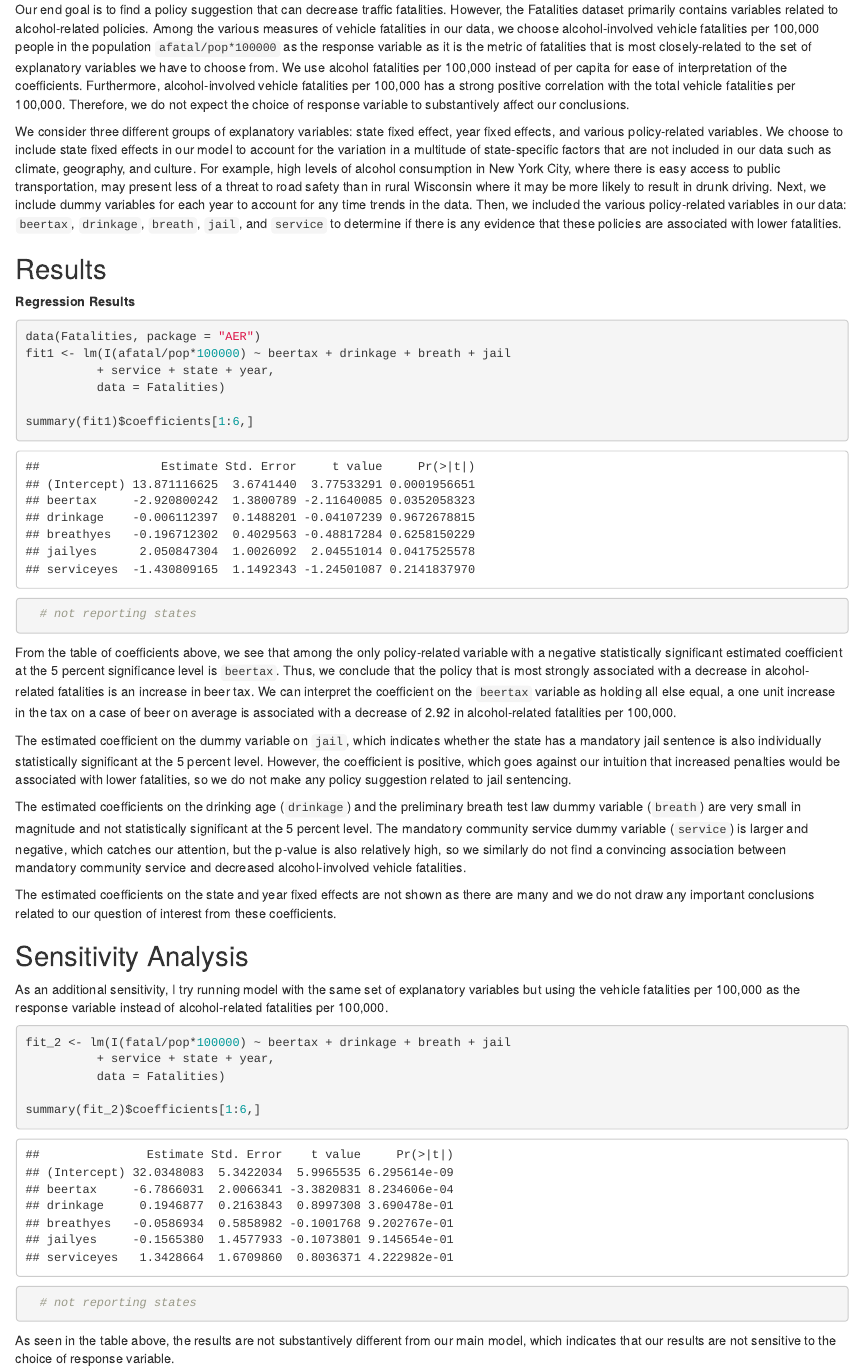
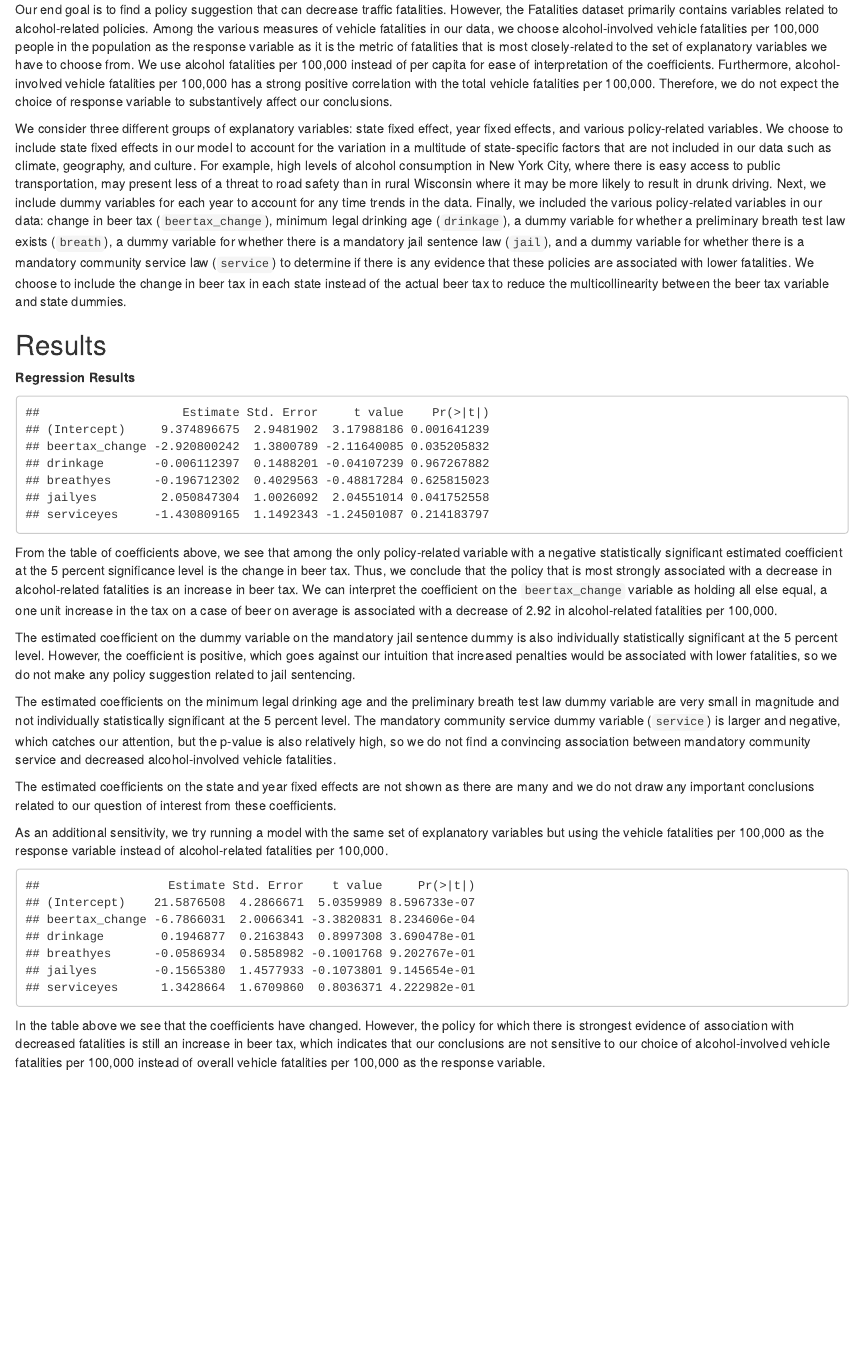
Before and after one commit to crhammon/STA207_W2021_Project2, an R Markdown document (Project2WriteUp_NP.Rmd): the page in a window 1100 px wide, from 180 px down. Rendered offline with R 4.5, knitr and Pandoc, with nearby package versions.

Commit message:
Add files via upload

````diff
--- a/Project2WriteUp_NP.Rmd
+++ b/Project2WriteUp_NP.Rmd
@@ -11,17 +11,24 @@ knitr::opts_chunk$set(echo = TRUE)
 
 ## Statistical Approach
 
-Our end goal is to find a policy suggestion that can decrease traffic fatalities. However, the Fatalities dataset primarily contains variables related to alcohol-related policies. Among the various measures of vehicle fatalities in our data, we choose alcohol-involved vehicle fatalities per 100,000 people in the population `afatal/pop*100000` as the response variable as it is the metric of fatalities that is most closely-related to the set of explanatory variables we have to choose from. We use alcohol fatalities per 100,000 instead of per capita for ease of interpretation of the coefficients. Furthermore, alcohol-involved vehicle fatalities per 100,000 has a strong positive correlation with the total vehicle fatalities per 100,000. Therefore, we do not expect the choice of response variable to substantively affect our conclusions.
+Our end goal is to find a policy suggestion that can decrease traffic fatalities. However, the Fatalities dataset primarily contains variables related to alcohol-related policies. Among the various measures of vehicle fatalities in our data, we choose alcohol-involved vehicle fatalities per 100,000 people in the population as the response variable as it is the metric of fatalities that is most closely-related to the set of explanatory variables we have to choose from. We use alcohol fatalities per 100,000 instead of per capita for ease of interpretation of the coefficients. Furthermore, alcohol-involved vehicle fatalities per 100,000 has a strong positive correlation with the total vehicle fatalities per 100,000. Therefore, we do not expect the choice of response variable to substantively affect our conclusions.
 
-We consider three different groups of explanatory variables: state fixed effect, year fixed effects, and various policy-related variables. We choose to include state fixed effects in our model to account for the variation in a multitude of state-specific factors that are not included in our data such as climate, geography, and culture. For example, high levels of alcohol consumption in New York City, where there is easy access to public transportation, may present less of a threat to road safety than in rural Wisconsin where it may be more likely to result in drunk driving. Next, we include dummy variables for each year to account for any time trends in the data. Then, we included the various policy-related variables in our data: `beertax`, `drinkage`, `breath`, `jail`, and `service` to determine if there is any evidence that these policies are associated with lower fatalities.
+We consider three different groups of explanatory variables: state fixed effect, year fixed effects, and various policy-related variables. We choose to include state fixed effects in our model to account for the variation in a multitude of state-specific factors that are not included in our data such as climate, geography, and culture. For example, high levels of alcohol consumption in New York City, where there is easy access to public transportation, may present less of a threat to road safety than in rural Wisconsin where it may be more likely to result in drunk driving. Next, we include dummy variables for each year to account for any time trends in the data. Finally, we included the various policy-related variables in our data: change in beer tax (`beertax_change`), minimum legal drinking age (`drinkage`), a dummy variable for whether a preliminary breath test law exists (`breath`), a dummy variable for whether there is a mandatory jail sentence law (`jail`), and a dummy variable for whether there is a mandatory community service law (`service`) to determine if there is any evidence that these policies are associated with lower fatalities. We choose to include the change in beer tax in each state instead of the actual beer tax to reduce the multicollinearity between the beer tax variable and state dummies.
 
 
 ## Results
 
 **Regression Results**
-```{r}
+```{r, echo = FALSE}
 data(Fatalities, package = "AER")
-fit1 <- lm(I(afatal/pop*100000) ~ beertax + drinkage + breath + jail
+
+beertax_1982 <- Fatalities[Fatalities$year == 1982, c('state', 'beertax')]
+colnames(beertax_1982) <- c('state', 'beertax_1982')
+
+Fatalities <- merge(Fatalities, beertax_1982, by = 'state')
+Fatalities$beertax_change <- Fatalities$beertax - Fatalities$beertax_1982
+
+fit1 <- lm(I(afatal/pop*100000) ~ beertax_change + drinkage + breath + jail
           + service + state + year,
           data = Fatalities)
 
@@ -29,26 +36,23 @@ summary(fit1)$coefficients[1:6,]
   # not reporting states
 ```
 
-From the table of coefficients above, we see that among the only policy-related variable with a negative statistically significant estimated coefficient at the 5 percent significance level is `beertax`. Thus, we conclude that the policy that is most strongly associated with a decrease in alcohol-related fatalities is an increase in beer tax. We can interpret the coefficient on the `beertax` variable as holding all else equal, a one unit increase in the tax on a case of beer on average is associated with a decrease of 2.92 in alcohol-related fatalities per 100,000.
+From the table of coefficients above, we see that among the only policy-related variable with a negative statistically significant estimated coefficient at the 5 percent significance level is the change in beer tax. Thus, we conclude that the policy that is most strongly associated with a decrease in alcohol-related fatalities is an increase in beer tax. We can interpret the coefficient on the `beertax_change` variable as holding all else equal, a one unit increase in the tax on a case of beer on average is associated with a decrease of 2.92 in alcohol-related fatalities per 100,000.
 
-The estimated coefficient on the dummy variable on `jail`, which indicates whether the state has a mandatory jail sentence is also individually statistically significant at the 5 percent level. However, the coefficient is positive, which goes against our intuition that increased penalties would be associated with lower fatalities, so we do not make any policy suggestion related to jail sentencing.
+The estimated coefficient on the dummy variable on the mandatory jail sentence dummy is also individually statistically significant at the 5 percent level. However, the coefficient is positive, which goes against our intuition that increased penalties would be associated with lower fatalities, so we do not make any policy suggestion related to jail sentencing.
 
-The estimated coefficients on the drinking age (`drinkage`) and the preliminary breath test law dummy variable (`breath`) are very small in magnitude and not statistically significant at the 5 percent level. The mandatory community service dummy variable (`service`) is larger and negative, which catches our attention, but the p-value is also relatively high, so we similarly do not find a convincing association between mandatory community service and decreased alcohol-involved vehicle fatalities.
+The estimated coefficients on the minimum legal drinking age and the preliminary breath test law dummy variable are very small in magnitude and not individually statistically significant at the 5 percent level. The mandatory community service dummy variable (`service`) is larger and negative, which catches our attention, but the p-value is also relatively high, so we do not find a convincing association between mandatory community service and decreased alcohol-involved vehicle fatalities.
 
 The estimated coefficients on the state and year fixed effects are not shown as there are many and we do not draw any important conclusions related to our question of interest from these coefficients.
 
-## Sensitivity Analysis
+As an additional sensitivity, we try running a model with the same set of explanatory variables but using the vehicle fatalities per 100,000 as the response variable instead of alcohol-related fatalities per 100,000.
 
-As an additional sensitivity, I try running model with the same set of explanatory variables but using the vehicle fatalities per 100,000 as the response variable instead of alcohol-related fatalities per 100,000.
-
-```{r}
-fit_2 <- lm(I(fatal/pop*100000) ~ beertax + drinkage + breath + jail
+```{r, echo = FALSE}
+fit2 <- lm(I(fatal/pop*100000) ~ beertax_change + drinkage + breath + jail
           + service + state + year,
           data = Fatalities)
 
-summary(fit_2)$coefficients[1:6,]
+summary(fit2)$coefficients[1:6,]
   # not reporting states
-
 ```
 
-As seen in the table above, the results are not substantively different from our main model, which indicates that our results are not sensitive to the choice of response variable.
+In the table above we see that the coefficients have changed. However, the policy for which there is strongest evidence of association with decreased fatalities is still an increase in beer tax, which indicates that our conclusions are not sensitive to our choice of alcohol-involved vehicle fatalities per 100,000 instead of overall vehicle fatalities per 100,000 as the response variable.
````
Also changed, not shown: Project2WriteUp_NP.html.
